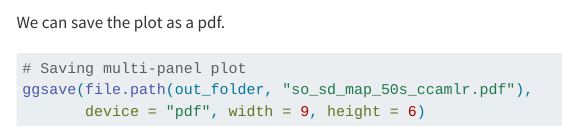
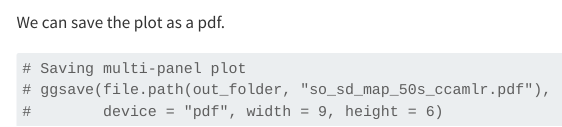
Before and after one commit to Fish-MIP/SOMEME, a Quarto document (scripts/01_Mapping_changes_SO.qmd): the page in a window 1100 px wide, from 9350 px down. Rendered offline with R 4.5, knitr and Pandoc in place of Quarto, with nearby package versions; drawn as R Markdown's standard HTML page in place of the format the file asks for; some code elsewhere in the file could not run offline; menus at the side of the page are left out; long lines of code are wrapped.

Commit message:
updating knitted file

````diff
--- a/scripts/01_Mapping_changes_SO.qmd
+++ b/scripts/01_Mapping_changes_SO.qmd
@@ -367,6 +368,6 @@ We can save the plot as a pdf.
 
 ```{r}
 # Saving multi-panel plot
-ggsave(file.path(out_folder, "so_sd_map_50s_ccamlr.pdf"),
-       device = "pdf", width = 9, height = 6)
+# ggsave(file.path(out_folder, "so_sd_map_50s_ccamlr.pdf"),
+#        device = "pdf", width = 9, height = 6)
 ```
````
Also changed, not shown: scripts/01_Mapping_changes_SO.md, scripts/01_Mapping_changes_SO_files/figure-commonmark/unnamed-chunk-10-1.png (added), scripts/01_Mapping_changes_SO_files/figure-commonmark/unnamed-chunk-13-1.png (added), scripts/01_Mapping_changes_SO.qmd (1 more changed lines).
